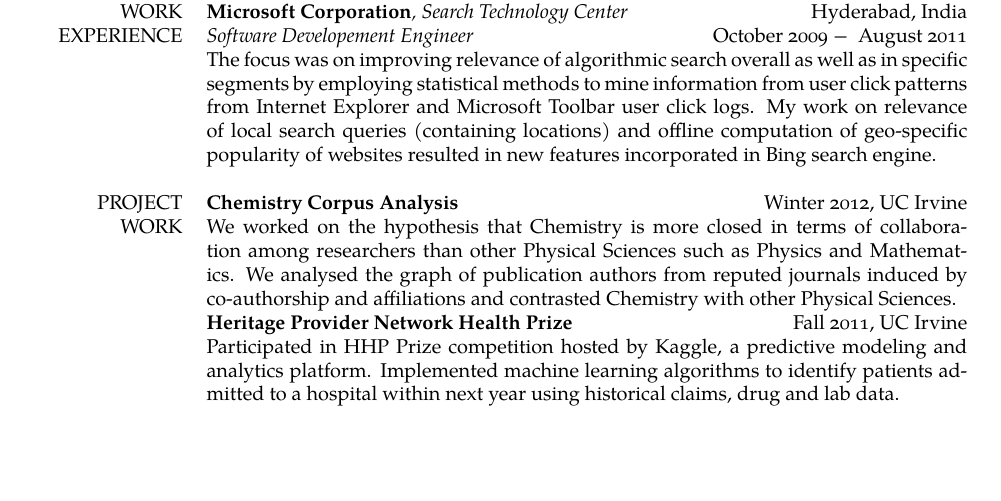
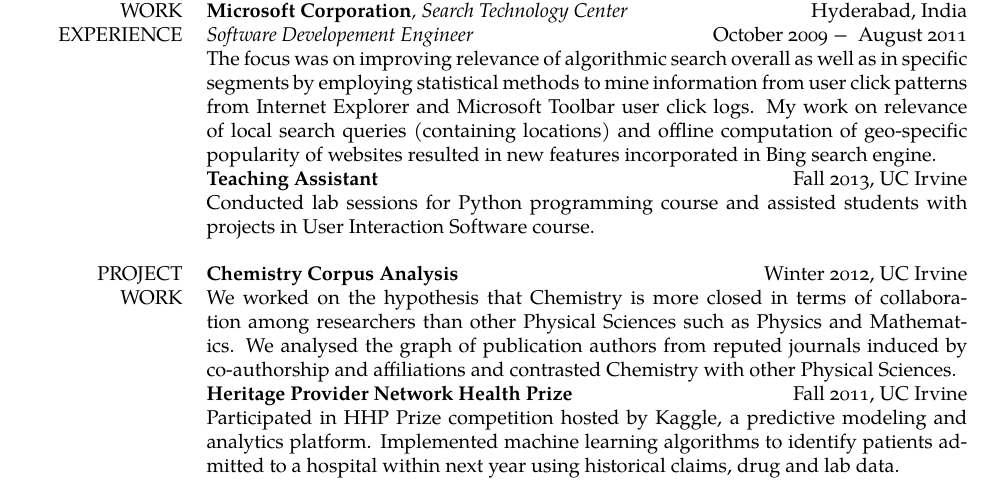
Before and after one commit to abhinavkulkarni/UCI-Website, a LaTeX CV (Resume.tex): part of the page, cut so that both start at the same text, the shorter picture padded with empty space. Compiled offline with pdfLaTeX.

Commit message:
Updated resume with TA work

```diff
--- a/Resume.tex
+++ b/Resume.tex
@@ -1,6 +1,6 @@
 \documentclass[a4paper]{article}
 
-\usepackage[total={6.6in,8.9in},top=1.2in,left=0.9in]{geometry}
+\usepackage[total={6.6in,9.3in},top=1.1in,left=0.9in]{geometry}
 \usepackage{fancyhdr}
 \usepackage[hidelinks]{hyperref}
 \usepackage{tabularx}
@@ -32,7 +32,7 @@
 \begin{tabularx}{\textwidth}{rX lX}
   EDUCATION & \textbf{University of California, Irvine} \hfill\oldstylenums{2011 = 2013} (Expected)\\
   & Master of Science, Computer Science, \oldstylenums{3.77/4.0}\\
-  [.5\baselineskip]
+  [.4\baselineskip]
   & \textbf{National Institute of Technology, Tiruchirapally, India} \hfill\oldstylenums{2005 = 2009}\\
   & Bachelor of Science, Computer Science, \oldstylenums{8.34/10.0}\\
  \\*
@@ -57,6 +56,9 @@
   \multirow{2}{2.5cm}{WORK\\EXPERIENCE} & \textbf{Microsoft Corporation}\textit{, Search Technology Center}\hfill Hyderabad, India\\
   & \textit{Software Developement Engineer}\hfill October \oldstylenums{2009 = } August \oldstylenums{2011}\\
   & The focus was on improving relevance of algorithmic search overall as well as in specific segments by employing statistical methods to mine information from user click patterns from Internet Explorer and Microsoft Toolbar user click logs. My work on relevance of local search queries (containing locations) and offline computation of geo-specific popularity of websites resulted in new features incorporated in Bing search engine.\\
+  [.5\baselineskip]
+  & \textbf{Teaching Assistant}\hfill Fall \oldstylenums{2013}, UC Irvine\\
+  & Conducted lab sessions for Python programming course and assisted students with projects in User Interaction Software course.\\
   \\*
   \multirow{2}{2.5cm}{PROJECT\\WORK} & \textbf{Chemistry Corpus Analysis}\hfill Winter \oldstylenums{2012}, UC Irvine\\
   & We worked on the hypothesis that Chemistry is more closed in terms of collaboration among researchers than other Physical Sciences such as Physics and Mathematics. We analysed the graph of publication authors from reputed journals induced by co-authorship and affiliations and contrasted Chemistry with other Physical Sciences.\\
```
Also changed, not shown: Resume.pdf, Resume.tex (1 more changed lines).
